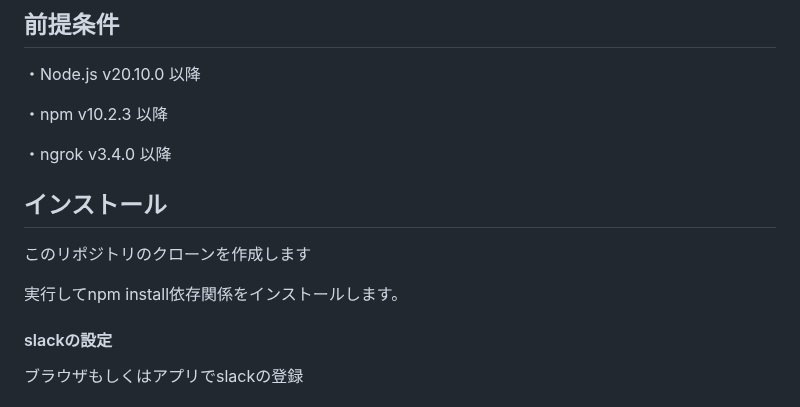
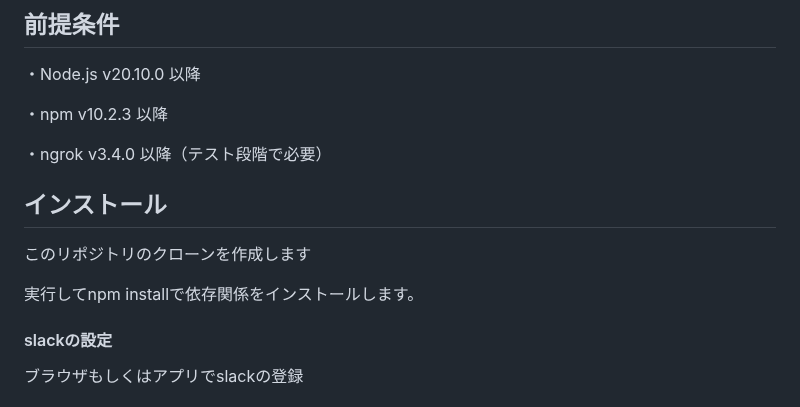
Before and after one commit to itc-n22030/AME, a Markdown page: README.md, the part around the change. Rendered like a GitHub page.

```diff
--- a/README.md
+++ b/README.md
@@ -62,13 +62,13 @@ slackの教科ごとのチャンネルで出席と入力することで出席に
 
 ・npm v10.2.3 以降
 
-・ngrok v3.4.0 以降
+・ngrok v3.4.0 以降（テスト段階で必要）
 
 
 ## インストール
 このリポジトリのクローンを作成します
 
-実行してnpm install依存関係をインストールします。
+実行してnpm installで依存関係をインストールします。
 
 
 #### slackの設定
```
